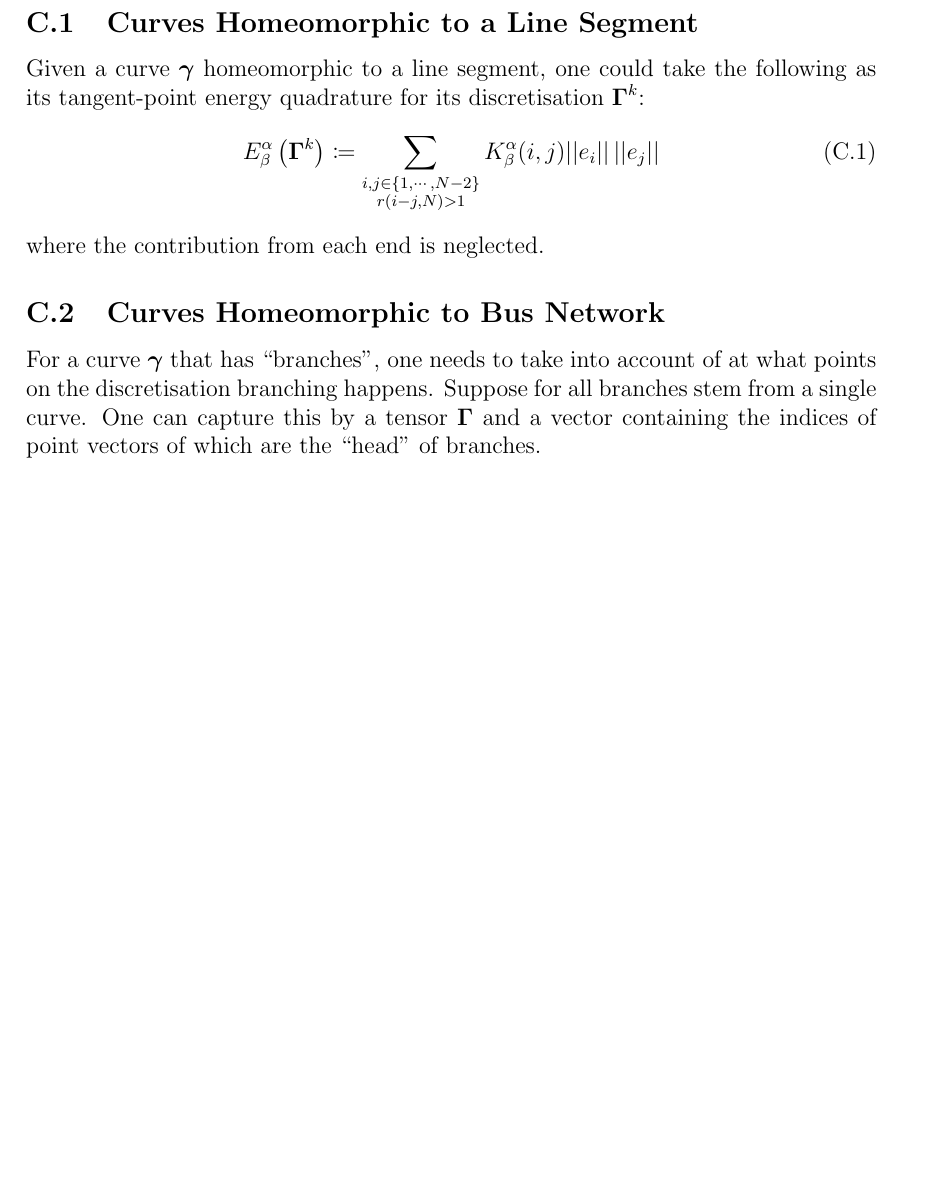
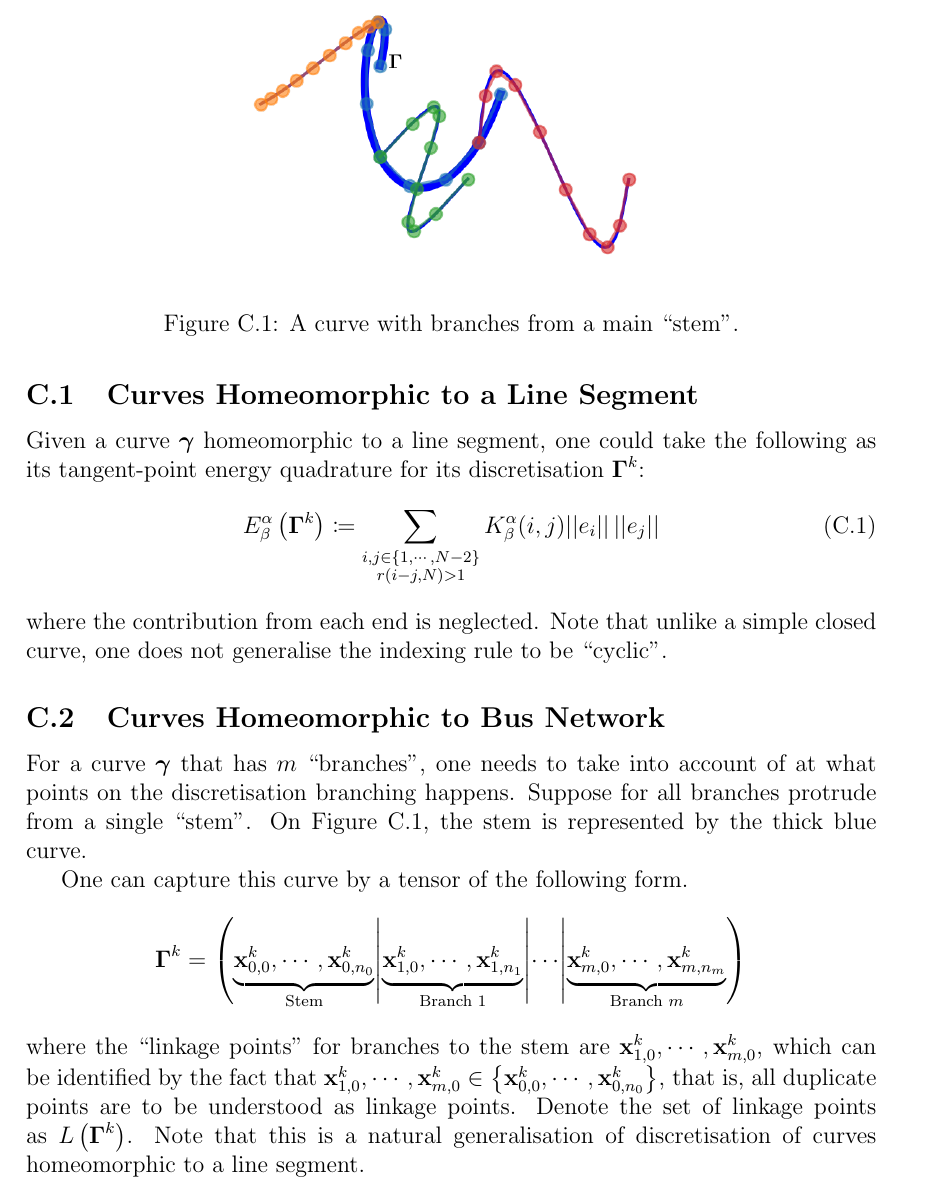
Before and after one commit to pauljoohyunkim/partC_Dissertation, a LaTeX thesis (dissertation/dissertation.tex, which reads dissertation/sections/otherHomeomorphism.tex): part of page 19 of 21 before the commit and part of page 19 of 22 after it, cut at the place of the change, the shorter picture padded with empty space. Compiled offline with pdfLaTeX.

Commit message:
Branches

```diff
--- a/dissertation/dissertation.tex
+++ b/dissertation/dissertation.tex
@@ -7,6 +7,8 @@
 \documentclass[a4paper, 12pt]{article}
 
 \newcommand{\titlename}{Untangling Knots Through Curve Repulsion}
+
+\linespread{1.0}
 
 \usepackage[backend=biber]{biblatex}
 \addbibresource{bibliography.bib}
--- a/dissertation/sections/otherHomeomorphism.tex
+++ b/dissertation/sections/otherHomeomorphism.tex
@@ -13,10 +13,32 @@ one could take the following as its tangent-point energy quadrature for its disc
     E_{\beta}^{\alpha} \left( \Gammabf^k \right) \coloneqq \sum_{\substack{i,j \in \left\{ 1, \cdots, N-2 \right\} \\ r\left( i-j,N \right) > 1}} K_{\beta}^{\alpha} (i,j) \norm{e_i} \, \norm{e_j}
 \end{equation}
 where the contribution from each end is neglected.
+Note that unlike a simple closed curve,
+one does not generalise the indexing rule to be ``cyclic''.
 
 \subsection{Curves Homeomorphic to Bus Network}
-For a curve $\gammabf$ that has ``branches'', one needs to take into account of at what points on the discretisation branching happens.
-Suppose for all branches stem from a single curve.
-One can capture this by a tensor $\Gammabf$ and a vector containing the indices of point vectors of which are the ``head'' of branches.
+\begin{figure}[tpb]
+    \centering
+    \includegraphics[]{sections/otherHomeomorphismImgs/branch}
+    \caption{A curve with branches from a main ``stem''.}
+    \label{fig: Bus Network}
+\end{figure}
+For a curve $\gammabf$ that has $m$ ``branches'', one needs to take into account of at what points on the discretisation branching happens.
+Suppose for all branches protrude from a single ``stem''.
+On Figure \ref{fig: Bus Network}, the stem is represented by the thick blue curve.
+
+One can capture this curve by a tensor of the following form.
+\begin{equation*}
+    \Gammabf^k = \left( \underbrace{\xbf_{0,0}^k, \cdots, \xbf_{0,n_0}^k}_{\text{Stem}} \middle|
+    \underbrace{\xbf_{1,0}^k, \cdots, \xbf_{1,n_1}^k}_{\text{Branch 1}}
+\middle| \cdots \middle|
+\underbrace{\xbf_{m,0}^k, \cdots, \xbf_{m,n_m}^k}_{\text{Branch } m}\right)
+\end{equation*}
+where the ``linkage points'' for branches to the stem are $\xbf_{1,0}^k, \cdots, \xbf_{m,0}^k$,
+which can be identified by the fact that $\xbf_{1,0}^k, \cdots, \xbf_{m,0}^k \in \left\{ \xbf_{0,0}^k, \cdots, \xbf_{0, n_0}^k \right\}$,
+that is, all duplicate points are to be understood as linkage points.
+Denote the set of linkage points as $L \left( \Gammabf^k \right)$.
+Note that this is a natural generalisation of discretisation of curves homeomorphic to a line segment.
+
 
 \end{document}
```
Also changed, not shown: dissertation/sections/otherHomeomorphismImgs/branch.png (added), 1 other file.
